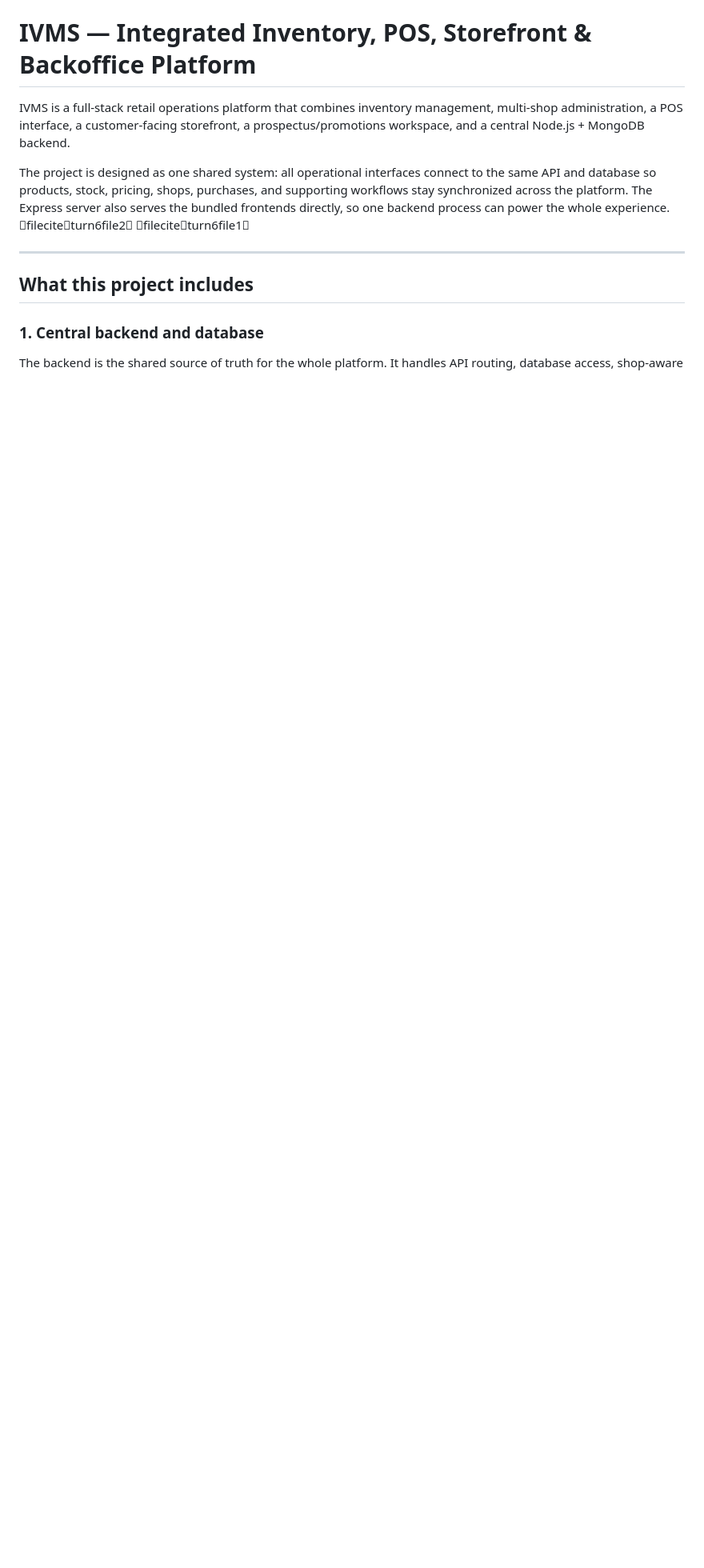
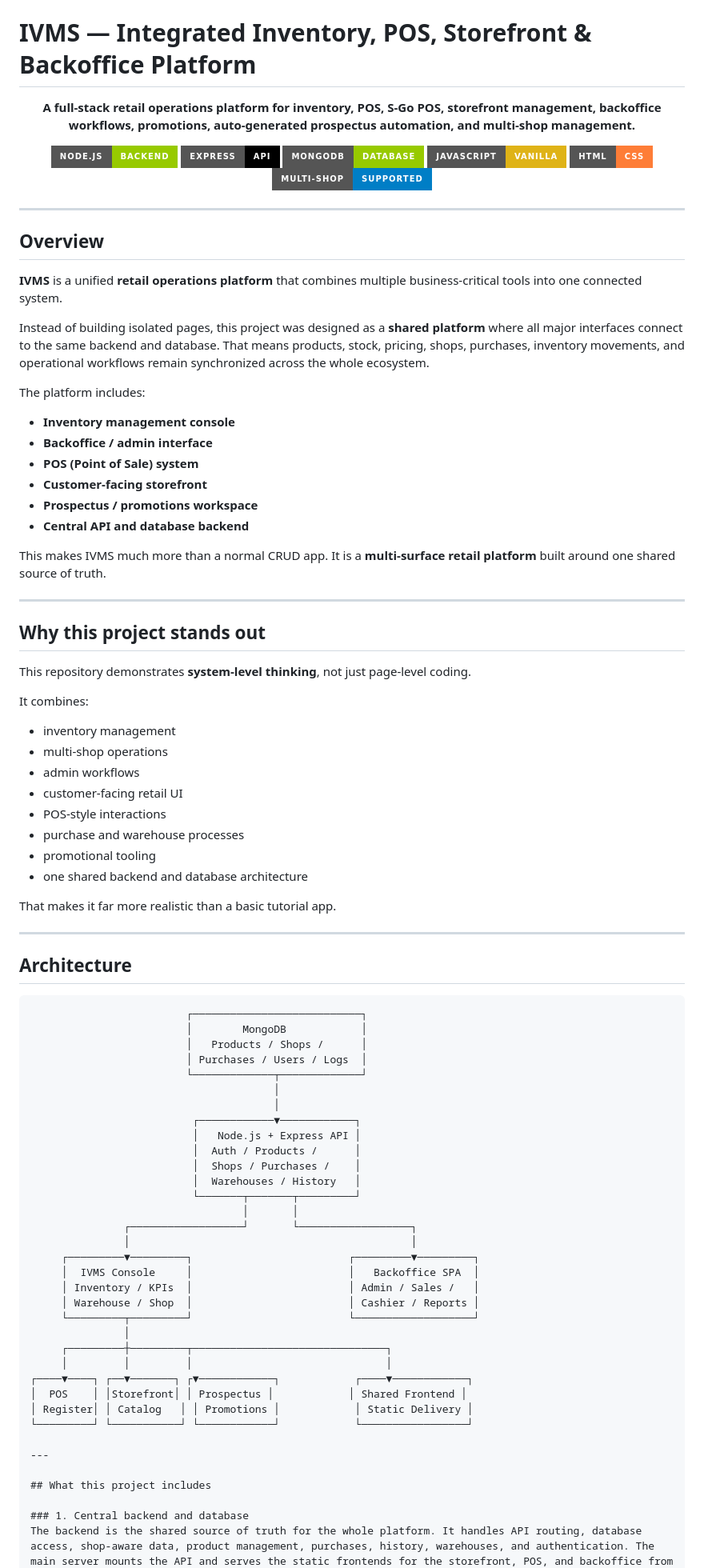
Before and after one commit to somdrabb/ivms-platform, a Markdown page: README.md, the part around the change. Shown at 80% size. GitHub-like rendering; badges without logos; blank space fills up the shorter version.

Commit message:
Enhance README with detailed project overview
Expanded the README to provide a comprehensive overview of the IVMS platform, detailing its features, architecture, and unique aspects.

````diff
--- a/README.md
+++ b/README.md
@@ -1,8 +1,89 @@
 # IVMS — Integrated Inventory, POS, Storefront & Backoffice Platform
 
-IVMS is a full-stack retail operations platform that combines inventory management, multi-shop administration, a POS interface, a customer-facing storefront, a prospectus/promotions workspace, and a central Node.js + MongoDB backend.
+<p align="center">
+  <b>A full-stack retail operations platform for inventory, POS, S-Go POS, storefront management, backoffice workflows, promotions, auto-generated prospectus automation, and multi-shop management.</b>
+</p>
 
-The project is designed as one shared system: all operational interfaces connect to the same API and database so products, stock, pricing, shops, purchases, and supporting workflows stay synchronized across the platform. The Express server also serves the bundled frontends directly, so one backend process can power the whole experience. fileciteturn6file2 fileciteturn6file1
+<p align="center">
+  <img src="https://img.shields.io/badge/Node.js-Backend-green?style=for-the-badge&logo=node.js" />
+  <img src="https://img.shields.io/badge/Express-API-black?style=for-the-badge&logo=express" />
+  <img src="https://img.shields.io/badge/MongoDB-Database-green?style=for-the-badge&logo=mongodb" />
+  <img src="https://img.shields.io/badge/JavaScript-Vanilla-yellow?style=for-the-badge&logo=javascript" />
+  <img src="https://img.shields.io/badge/HTML-CSS-orange?style=for-the-badge&logo=html5" />
+  <img src="https://img.shields.io/badge/Multi--Shop-Supported-blue?style=for-the-badge" />
+</p>
+
+---
+
+## Overview
+
+**IVMS** is a unified **retail operations platform** that combines multiple business-critical tools into one connected system.
+
+Instead of building isolated pages, this project was designed as a **shared platform** where all major interfaces connect to the same backend and database. That means products, stock, pricing, shops, purchases, inventory movements, and operational workflows remain synchronized across the whole ecosystem.
+
+The platform includes:
+
+- **Inventory management console**
+- **Backoffice / admin interface**
+- **POS (Point of Sale) system**
+- **Customer-facing storefront**
+- **Prospectus / promotions workspace**
+- **Central API and database backend**
+
+This makes IVMS much more than a normal CRUD app. It is a **multi-surface retail platform** built around one shared source of truth.
+
+---
+
+## Why this project stands out
+
+This repository demonstrates **system-level thinking**, not just page-level coding.
+
+It combines:
+
+- inventory management
+- multi-shop operations
+- admin workflows
+- customer-facing retail UI
+- POS-style interactions
+- purchase and warehouse processes
+- promotional tooling
+- one shared backend and database architecture
+
+That makes it far more realistic than a basic tutorial app.
+
+---
+
+## Architecture
+
+```text
+                         ┌───────────────────────────┐
+                         │        MongoDB            │
+                         │   Products / Shops /      │
+                         │ Purchases / Users / Logs  │
+                         └─────────────┬─────────────┘
+                                       │
+                                       │
+                          ┌────────────▼────────────┐
+                          │   Node.js + Express API │
+                          │  Auth / Products /      │
+                          │  Shops / Purchases /    │
+                          │  Warehouses / History   │
+                          └───────┬───────┬─────────┘
+                                  │       │
+               ┌──────────────────┘       └──────────────────┐
+               │                                             │
+     ┌─────────▼─────────┐                         ┌─────────▼─────────┐
+     │  IVMS Console     │                         │   Backoffice SPA  │
+     │ Inventory / KPIs  │                         │ Admin / Sales /   │
+     │ Warehouse / Shop  │                         │ Cashier / Reports │
+     └─────────┬─────────┘                         └───────────────────┘
+               │
+     ┌─────────┼─────────┬───────────────────────────────┐
+     │         │         │                               │
+┌────▼────┐ ┌──▼───────┐ ┌▼────────────┐            ┌────▼────────────┐
+│  POS    │ │Storefront│ │ Prospectus │            │ Shared Frontend │
+│ Register│ │ Catalog   │ │ Promotions │            │ Static Delivery │
+└─────────┘ └───────────┘ └────────────┘            └─────────────────┘
 
 ---
 
````
